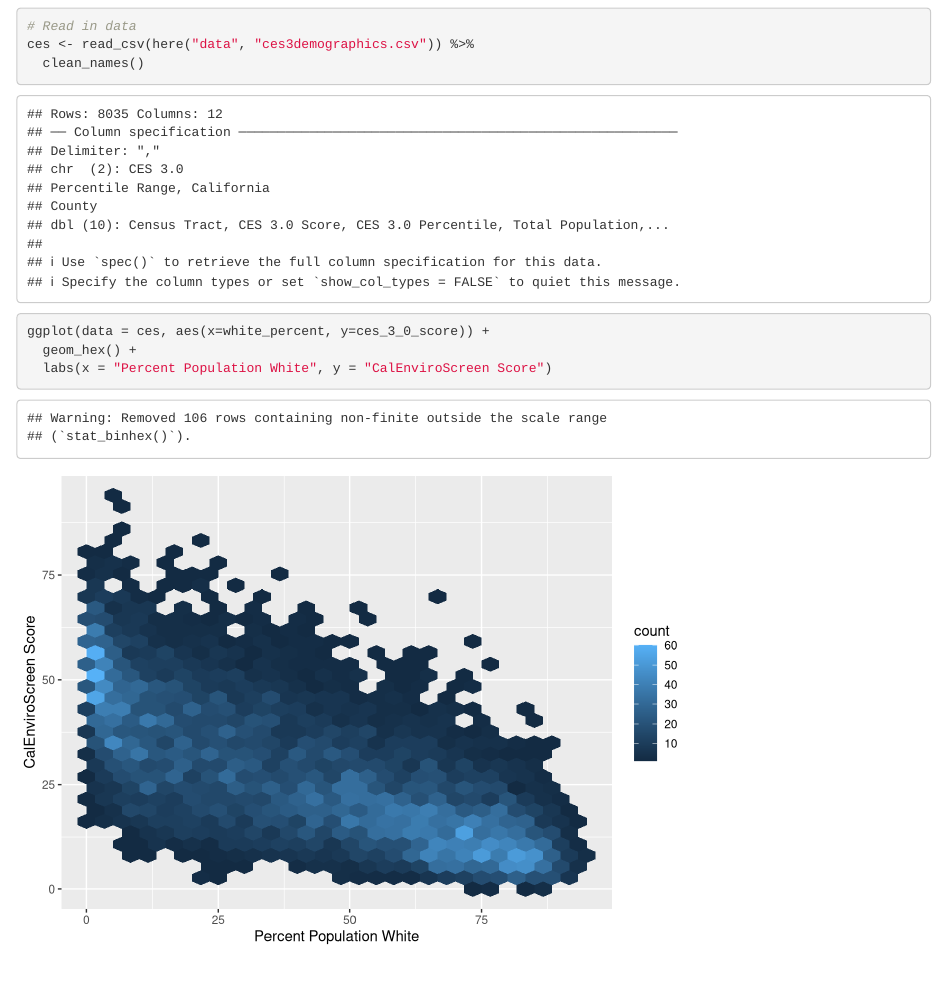
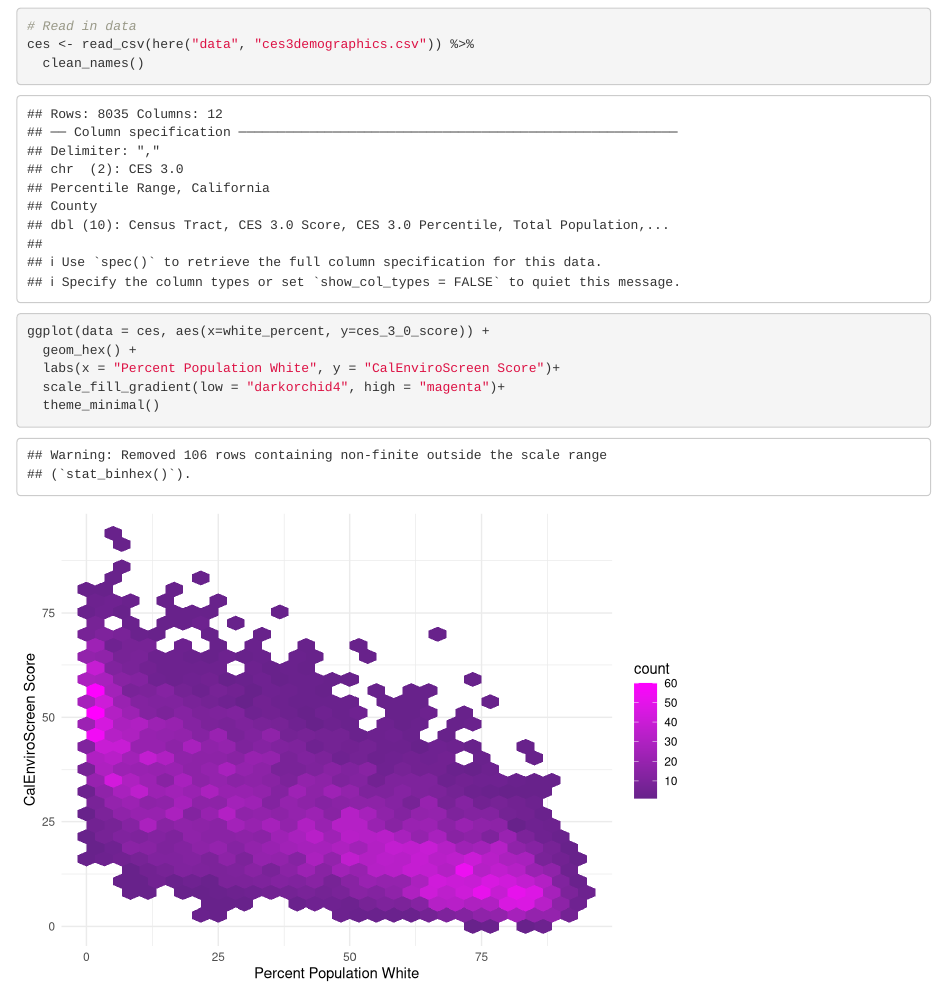
Before and after one commit to BrennieDev/ejscreen-group-10, an R Markdown document (src/group_10_ca_ej.Rmd): the page in a window 1100 px wide, from 120 px down. Rendered offline with R 4.5, knitr and Pandoc, with nearby package versions; column names are cleaned by a stand-in for the janitor package.

Commit message:
added scale_fill_gradient and theme_minimal

````diff
--- a/src/group_10_ca_ej.Rmd
+++ b/src/group_10_ca_ej.Rmd
@@ -20,5 +20,7 @@ ces <- read_csv(here("data", "ces3demographics.csv")) %>%
 ```{r}
 ggplot(data = ces, aes(x=white_percent, y=ces_3_0_score)) +
   geom_hex() +
-  labs(x = "Percent Population White", y = "CalEnviroScreen Score")
+  labs(x = "Percent Population White", y = "CalEnviroScreen Score")+
+  scale_fill_gradient(low = "darkorchid4", high = "magenta")+
+  theme_minimal()
 ```
````
